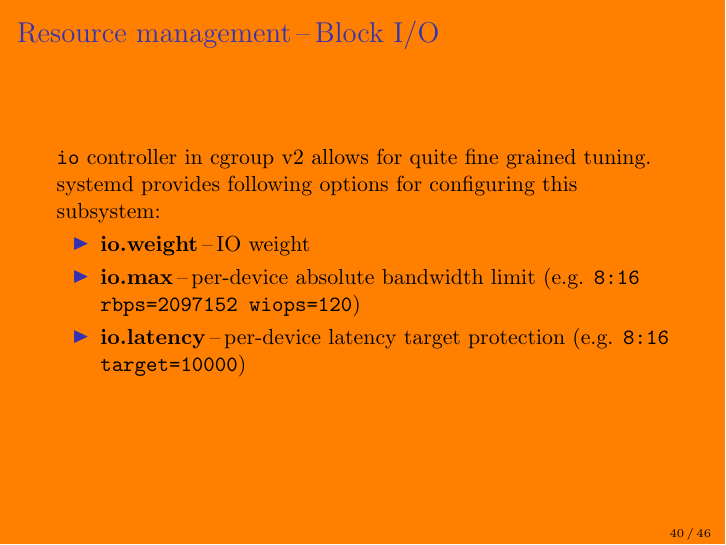
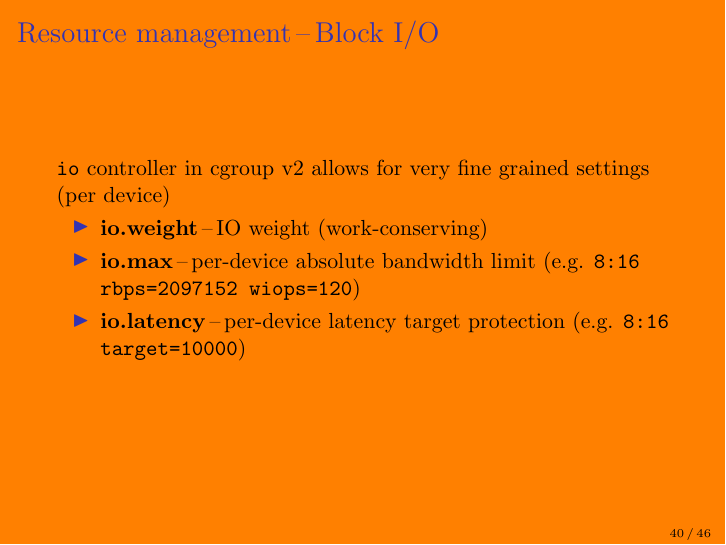
Before and after one commit to keszybz/cgroupsv2, LaTeX slides (cgroupsv2.tex): page 40 of 46. Compiled offline with pdfLaTeX.

Commit message:
Minor description changes for i/o controller

```diff
--- a/cgroupsv2.tex
+++ b/cgroupsv2.tex
@@ -315,10 +315,9 @@ drwxr-xr-x. zbyszek zbyszek xdg-document-portal.service/
 
 \begin{frame}
   \frametitle{Resource management\,--\,Block I/O}
-  \texttt{io} controller in cgroup v2 allows for quite fine grained tuning.
-  systemd provides following options for configuring this subsystem:
+  \texttt{io} controller in cgroup v2 allows for very fine grained settings (per device)
   \begin{itemize}
-  \item \textbf{io.weight}\,--\,IO weight
+  \item \textbf{io.weight}\,--\,IO weight (work-conserving)
   \item \textbf{io.max}\,--\,per-device absolute bandwidth limit (e.g. \texttt{8:16 rbps=2097152 wiops=120})
   \item \textbf{io.latency}\,--\,per-device latency target protection (e.g. \texttt{8:16 target=10000})
   \end{itemize}
```
